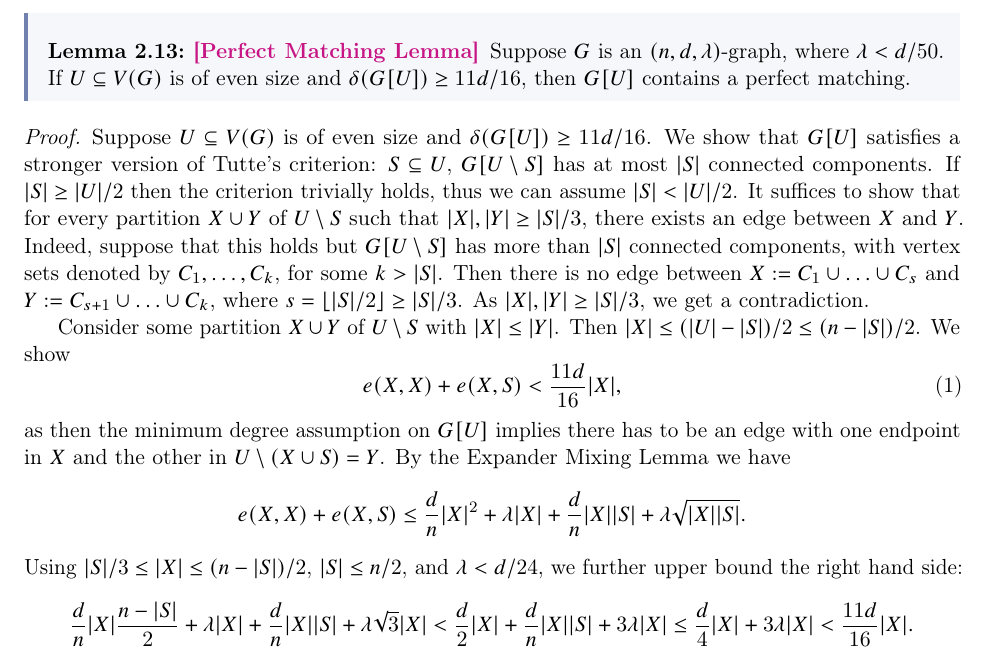
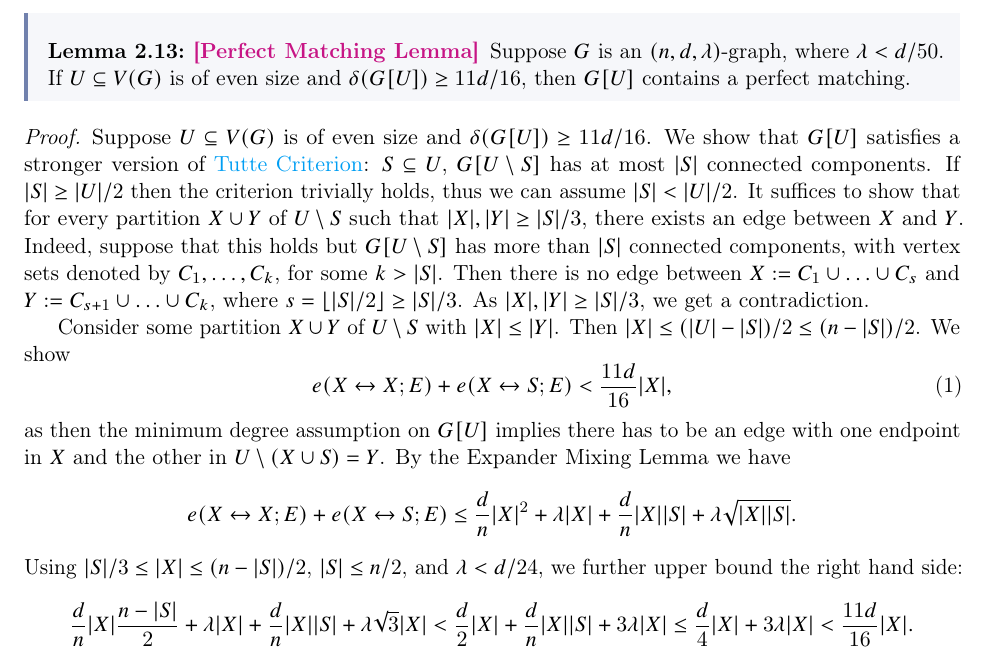
Before and after one commit to abiswas3/Perfect-Matchings-Hardness-Results, a LaTeX paper (perfect-matchings-main.tex): part of page 9 of 14, cut so that both start at the same text. Compiled offline with pdfLaTeX.

Commit message:
Cosmetic changes. Getting Rajko's notation to align with mine.

```diff
--- a/perfect-matchings-main.tex
+++ b/perfect-matchings-main.tex
@@ -391,7 +391,7 @@ Suppose $G$ is an $(n, d, \lambda)$-graph, where $\lambda < d/50$. If $U \subset
 
 \begin{proof}
   Suppose $U \subseteq V(G)$ is of even size and $\delta(G[U]) \ge 11d/16$.
-  We show that $G[U]$ satisfies a stronger version of Tutte's criterion:  $S \subseteq U$, $G[U \setminus S]$ has at most $|S|$ connected components.
+  We show that $G[U]$ satisfies a stronger version of \nameref{lemma:tutte-criterion}:  $S \subseteq U$, $G[U \setminus S]$ has at most $|S|$ connected components.
   If $|S| \ge |U|/2$ then the criterion trivially holds, thus we can assume $|S| < |U|/2$.
   It suffices to show that for every partition $X \cup Y$ of $U \setminus S$ such that $|X|, |Y| \ge |S|/3$, there exists an edge between $X$ and $Y$.
   Indeed, suppose that this holds but $G[U \setminus S]$ has more than $|S|$ connected components, with vertex sets denoted by $C_1, \ldots, C_k$, for some $k > |S|$.
@@ -399,11 +399,11 @@ Suppose $G$ is an $(n, d, \lambda)$-graph, where $\lambda < d/50$. If $U \subset
 
     Consider some partition $X \cup Y$ of $U \setminus S$ with $|X| \le |Y|$. Then $|X| \le (|U| - |S|)/2 \le (n - |S|)/2$. We show
     \begin{equation} \label{eq:edge_bound}
-        e(X, X) + e(X, S) < \frac{11d}{16}|X|,
+        \CutEdges{X}{X}{E} + \CutEdges{X}{S}{E} < \frac{11d}{16}|X|,
     \end{equation}
     as then the minimum degree assumption on $G[U]$ implies there has to be an edge with one endpoint in $X$ and the other in $U \setminus (X \cup S) = Y$. By the Expander Mixing Lemma we have
     \[
-        e(X, X) + e(X, S) \le \frac{d}{n}|X|^2 + \lambda |X| + \frac{d}{n}|X||S| + \lambda\sqrt{|X||S|}.
+        \CutEdges{X}{X}{E} + \CutEdges{X}{S}{E} \le \frac{d}{n}|X|^2 + \lambda |X| + \frac{d}{n}|X||S| + \lambda\sqrt{|X||S|}.
     \]
     Using $|S|/3 \le |X| \le (n-|S|)/2$, $|S| \le n/2$, and $\lambda < d/24$,  we further upper bound the right hand side:
     \[
```
